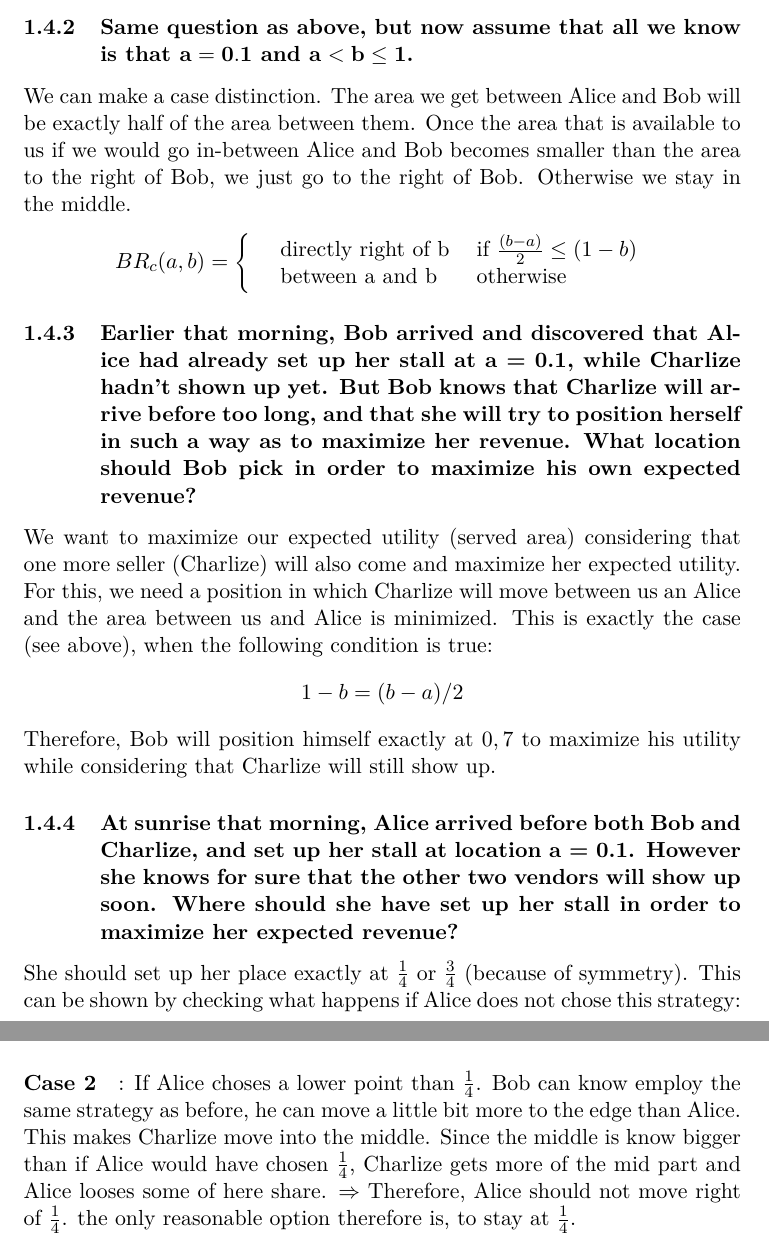
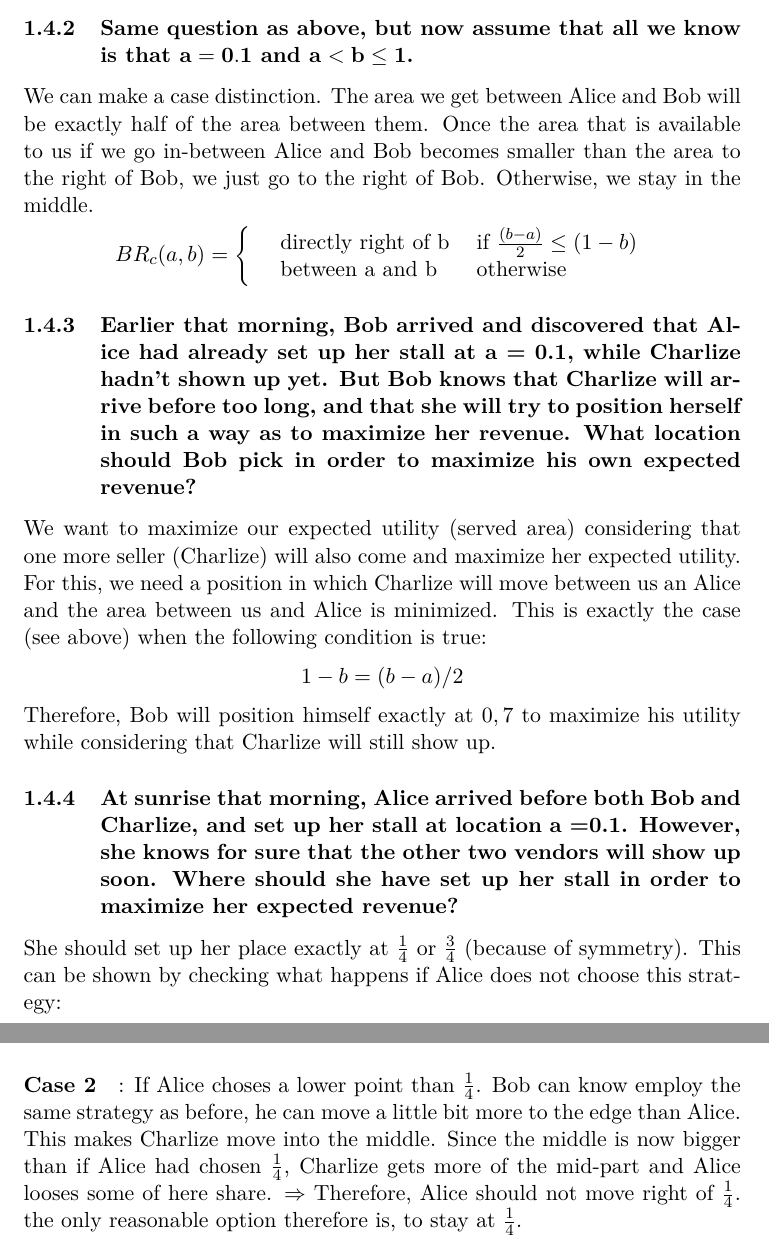
Before and after one commit to julpo99/MAS, a LaTeX document (src/main.tex): two parts of pages 11 and 12 of 12, joined at a grey line, cut so that both start at the same text. Compiled offline with pdfLaTeX.

Commit message:
Grammar review

```diff
--- a/src/main.tex
+++ b/src/main.tex
@@ -453,8 +453,9 @@
 
     \subsubsection{Same question as above, but now assume that all we know is that $\mathbf{a = 0.1}$ and $\mathbf{a<b\leq1}$.}
     We can make a case distinction. The area we get between Alice and Bob will be exactly half of the area between them.
-    Once the area that is available to us if we would go in-between Alice and Bob becomes smaller than the area to the right of
-    Bob, we just go to the right of Bob. Otherwise we stay in the middle.
+    Once the area that is available to us if we go in-between Alice and Bob becomes smaller than the area to the right of
+    Bob, we just go to the right of Bob.
+    Otherwise, we stay in the middle.
     \begin{equation*}
         BR_c(a,b)=\left\{
         \begin{array}{lll}
@@ -467,15 +468,17 @@
     \subsubsection{Earlier that morning, Bob arrived and discovered that Alice had already set up her stall at a = 0.1, while Charlize hadn’t shown up yet. But Bob knows that Charlize will arrive before too long, and that she will try to position herself in such a way as to maximize her revenue. What location should Bob pick in order to maximize his own expected revenue?}
     We want to maximize our expected utility (served area) considering that one more seller (Charlize) will also come and maximize
     her expected utility. For this, we need a position in which Charlize will move between us an Alice and the area between us and
-    Alice is minimized. This is exactly the case (see above), when the following condition is true:
+    Alice is minimized.
+    This is exactly the case (see above) when the following condition is true:
     \begin{equation*}
         1-b = (b-a)/2
     \end{equation*}
     Therefore, Bob will position himself exactly at $0,7$ to maximize his utility while considering that Charlize will still show up.
 
-    \subsubsection{At sunrise that morning, Alice arrived before both Bob and Charlize, and set up her stall at location a = 0.1. However she knows for sure that the other two vendors will show up soon. Where should she have set up her stall in order to maximize her expected revenue?}
-    She should set up her place exactly at $\frac{1}{4}$ or $\frac{3}{4}$ (because of symmetry). This can be shown by checking what happens
-    if Alice does not chose this strategy:
+    \subsubsection{At sunrise that morning, Alice arrived before both Bob and Charlize, and set up her stall at location a =0.1. However, she knows for sure that the other two vendors will show up soon. Where should she have set up her stall in order to maximize her expected revenue?}
+    She should set up her place exactly at $\frac{1}{4}$ or $\frac{3}{4}$ (because of symmetry).
+    This can be shown by checking what happens
+    if Alice does not choose this strategy:
     \paragraph*{Case 1}: If Alice choses a higher Point than $\frac{1}{4}$, then Bob can simply mirror her chosing (as seen from the other side), but moving a tiny bit towards the edge.
     Now, Charlize has three options, move left of Alice, right of Bob or between them.\\
     \begin{itemize}
@@ -497,8 +500,8 @@
     Alice as possible, the remaining area for Alice will be half of the area between her and Bob, which is $<\frac{1}{4}$
 
     \paragraph*{Case 2}: If Alice choses a lower point than $\frac{1}{4}$. Bob can know employ the same strategy as before,
-    he can move a little bit more to the edge than Alice. This makes Charlize move into the middle. Since the middle is know
-    bigger than if Alice would have chosen $\frac{1}{4}$, Charlize gets more of the mid part and Alice looses some of here share.
+    he can move a little bit more to the edge than Alice. This makes Charlize move into the middle. Since the middle is now
+    bigger than if Alice had chosen $\frac{1}{4}$, Charlize gets more of the mid-part and Alice looses some of here share.
     $\Rightarrow$ Therefore, Alice should not move right of $\frac{1}{4}$. the only reasonable option therefore is, to stay at
     $\frac{1}{4}$.
 \end{document}
```
Also changed, not shown: src/main.tex (14 more changed lines).
